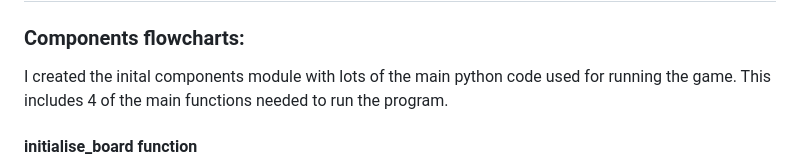
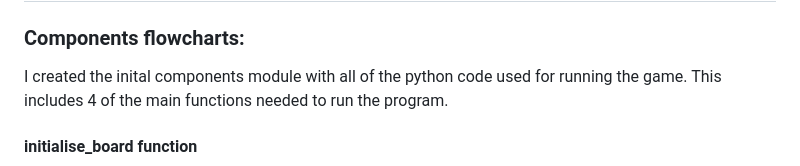
Before and after one commit to alexlecornu/alexlecornu.github.io, a Markdown page: README.md, the part around the change. Drawn GitHub-style.

```diff
--- a/README.md
+++ b/README.md
@@ -2,7 +2,7 @@
 
 ### Components flowcharts:
 
-I created the inital components module with lots of the main python code used for running the game. This includes 4 of the main functions needed to run the program.
+I created the inital components module with all of the python  code used for running the game. This includes 4 of the main functions needed to run the program.
 
 #### initialise_board function
 
```
